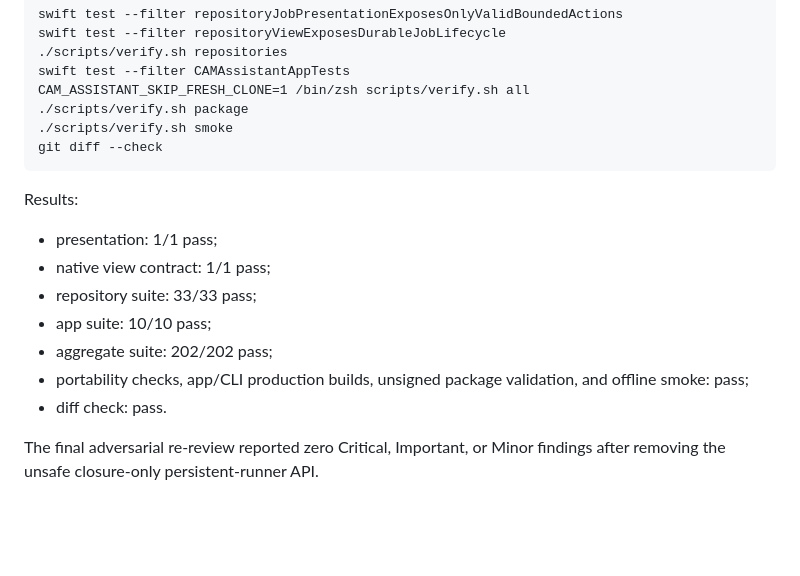
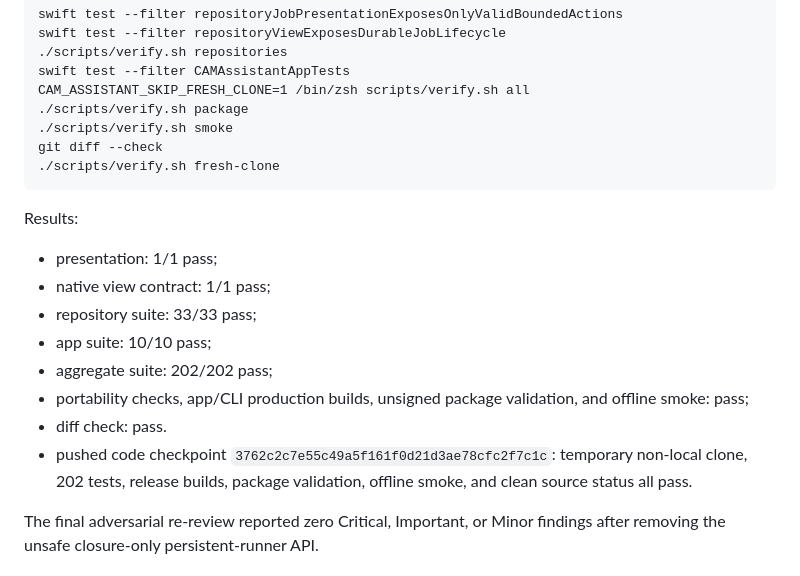
Before and after one commit to deesatzed/CAM_Assistant, a Markdown page: docs/evidence/task-15-repository-job-lifecycle.md, the part around the change. Drawn GitHub-style; blank space fills up the shorter version.

Commit message:
Record repository lifecycle verification

````diff
--- a/docs/evidence/task-15-repository-job-lifecycle.md
+++ b/docs/evidence/task-15-repository-job-lifecycle.md
@@ -47,6 +47,7 @@ CAM_ASSISTANT_SKIP_FRESH_CLONE=1 /bin/zsh scripts/verify.sh all
 ./scripts/verify.sh package
 ./scripts/verify.sh smoke
 git diff --check
+./scripts/verify.sh fresh-clone
 ```
 
 Results:
@@ -59,6 +60,10 @@ Results:
 - portability checks, app/CLI production builds, unsigned package validation,
   and offline smoke: pass;
 - diff check: pass.
+- pushed code checkpoint
+  `3762c2c7e55c49a5f161f0d21d3ae78cfc2f7c1c`: temporary non-local clone,
+  202 tests, release builds, package validation, offline smoke, and clean source
+  status all pass.
 
 The final adversarial re-review reported zero Critical, Important, or Minor
 findings after removing the unsafe closure-only persistent-runner API.
````
Also changed, not shown: PROGRESS.md (+3 -0 lines), docs/VERIFICATION_REPORT.md (+1 -1 lines).
